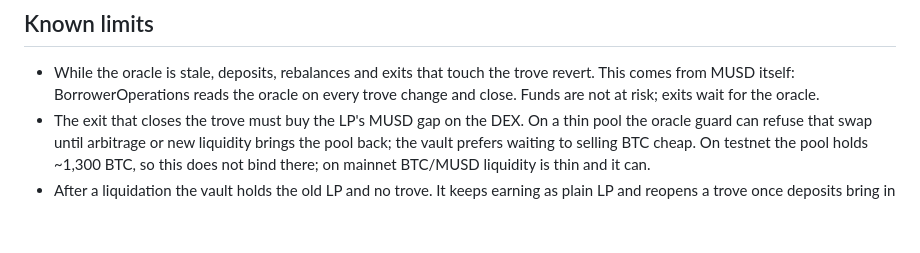
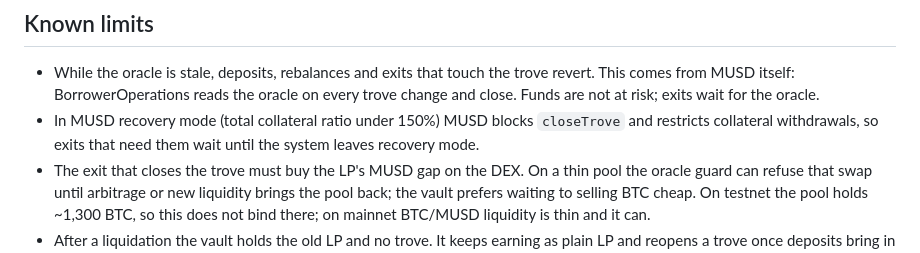
Before and after one commit to GuTS805/Akindo, a Markdown page: contracts/README.md, the part around the change. Rendered like a GitHub page; blank space fills up the shorter version.

```diff
--- a/contracts/README.md
+++ b/contracts/README.md
@@ -86,6 +86,8 @@ receipt; the script prints an explorer link to check.
 - While the oracle is stale, deposits, rebalances and exits that touch the trove revert. This
   comes from MUSD itself: BorrowerOperations reads the oracle on every trove change and close.
   Funds are not at risk; exits wait for the oracle.
+- In MUSD recovery mode (total collateral ratio under 150%) MUSD blocks `closeTrove` and restricts
+  collateral withdrawals, so exits that need them wait until the system leaves recovery mode.
 - The exit that closes the trove must buy the LP's MUSD gap on the DEX. On a thin pool the
   oracle guard can refuse that swap until arbitrage or new liquidity brings the pool back; the
   vault prefers waiting to selling BTC cheap. On testnet the pool holds ~1,300 BTC, so this
```
Also changed, not shown: README.md (+2 -1 lines).
